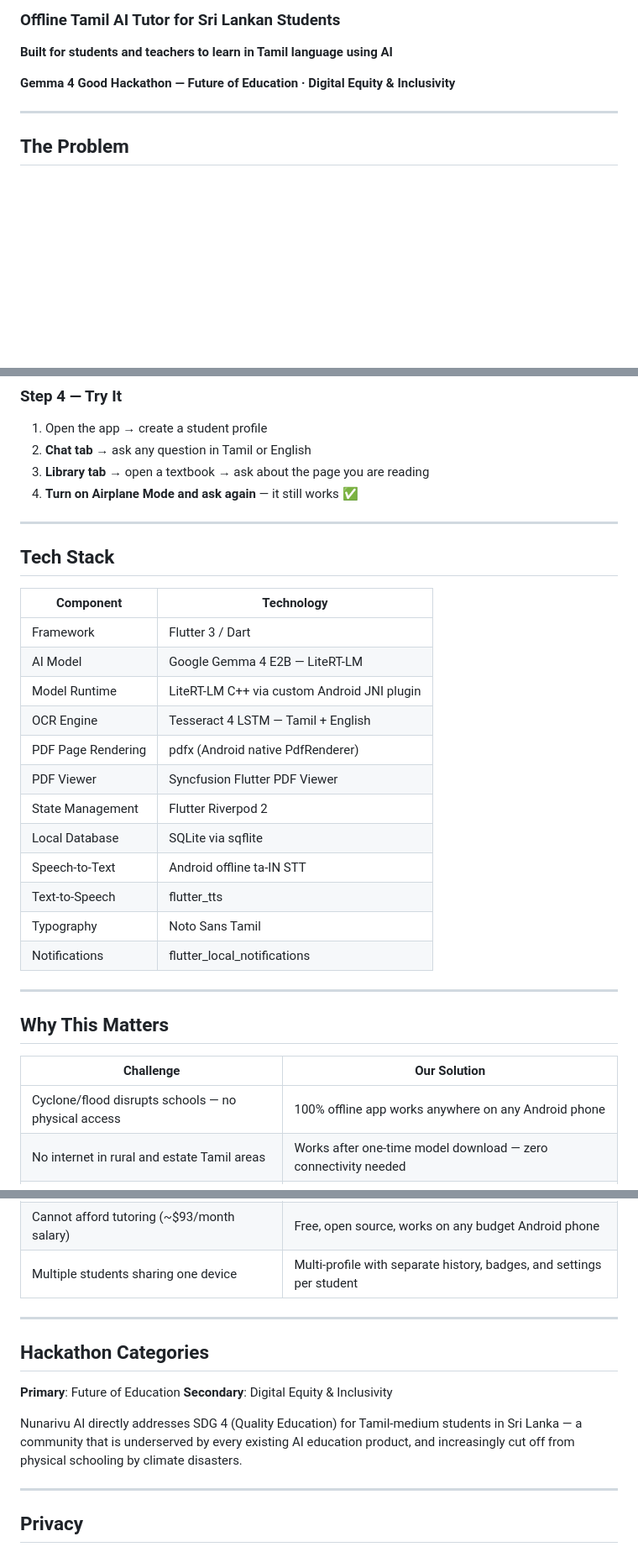
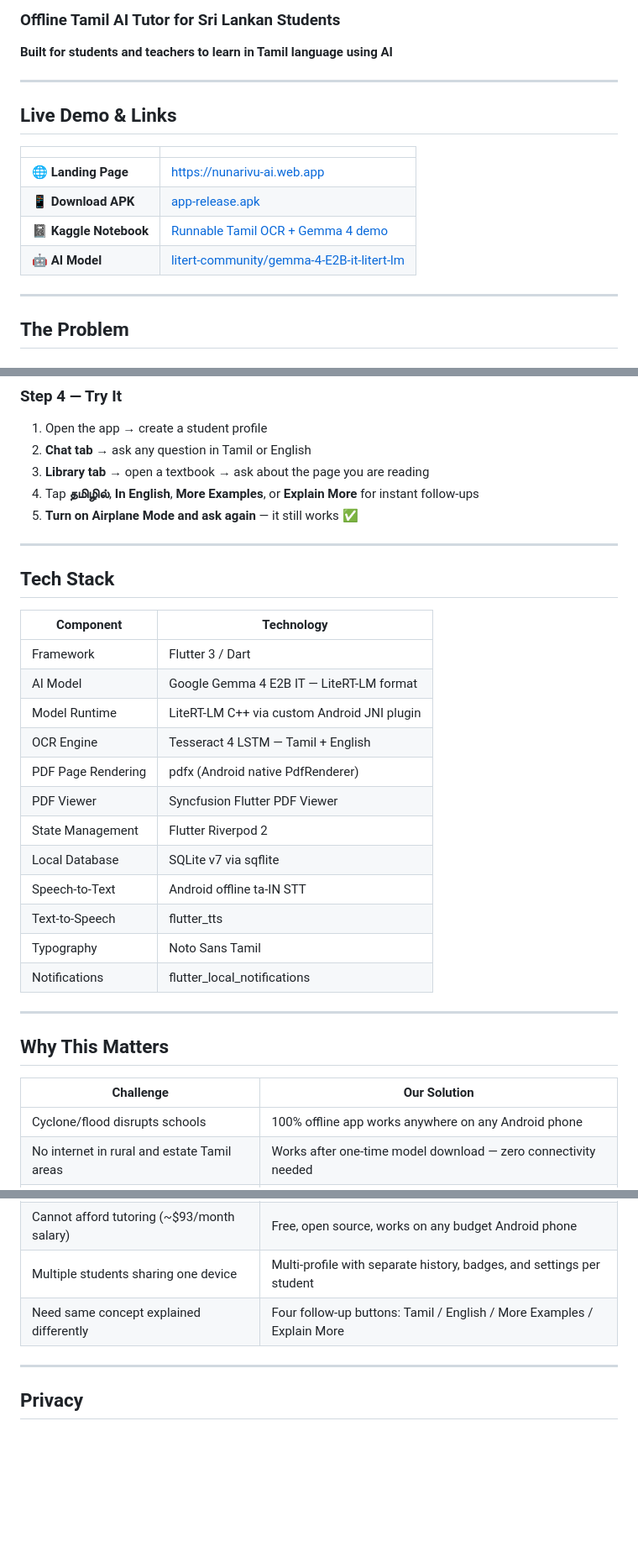
Before and after one commit to sanjeevakumar610/Nunarivu-AI, a Markdown page: README.md, 3 parts joined by grey strips. Shown at 84% size. GitHub-like rendering; blank space fills up the shorter version.

```diff
--- a/README.md
+++ b/README.md
@@ -3,7 +3,16 @@
 ### Offline Tamil AI Tutor for Sri Lankan Students
 **Built for students and teachers to learn in Tamil language using AI**
 
-**Gemma 4 Good Hackathon — Future of Education · Digital Equity & Inclusivity**
+---
+
+## Live Demo & Links
+
+| | |
+|---|---|
+| 🌐 **Landing Page** | https://nunarivu-ai.web.app |
+| 📱 **Download APK** | [app-release.apk](https://github.com/sanjeevakumar610/Nunarivu-AI/releases/download/v1.0.0/app-release.apk) |
+| 📓 **Kaggle Notebook** | [Runnable Tamil OCR + Gemma 4 demo](https://github.com/sanjeevakumar610/Nunarivu-AI/blob/main/nunarivu_ai_kaggle_demo.ipynb) |
+| 🤖 **AI Model** | [litert-community/gemma-4-E2B-it-litert-lm](https://huggingface.co/litert-community/gemma-4-E2B-it-litert-lm) |
 
 ---
 
@@ -227,7 +247,8 @@ The app auto-scans and imports it on next launch.
 1. Open the app → create a student profile
 2. **Chat tab** → ask any question in Tamil or English
 3. **Library tab** → open a textbook → ask about the page you are reading
-4. **Turn on Airplane Mode and ask again** — it still works ✅
+4. Tap **தமிழில்**, **In English**, **More Examples**, or **Explain More** for instant follow-ups
+5. **Turn on Airplane Mode and ask again** — it still works ✅
 
 ---
 
@@ -236,13 +257,13 @@ The app auto-scans and imports it on next launch.
 | Component | Technology |
 |-----------|-----------|
 | Framework | Flutter 3 / Dart |
-| AI Model | Google Gemma 4 E2B — LiteRT-LM |
+| AI Model | Google Gemma 4 E2B IT — LiteRT-LM format |
 | Model Runtime | LiteRT-LM C++ via custom Android JNI plugin |
 | OCR Engine | Tesseract 4 LSTM — Tamil + English |
 | PDF Page Rendering | pdfx (Android native PdfRenderer) |
 | PDF Viewer | Syncfusion Flutter PDF Viewer |
 | State Management | Flutter Riverpod 2 |
-| Local Database | SQLite via sqflite |
+| Local Database | SQLite v7 via sqflite |
 | Speech-to-Text | Android offline ta-IN STT |
 | Text-to-Speech | flutter_tts |
 | Typography | Noto Sans Tamil |
@@ -254,22 +275,14 @@ The app auto-scans and imports it on next launch.
 
 | Challenge | Our Solution |
 |-----------|-------------|
-| Cyclone/flood disrupts schools — no physical access | 100% offline app works anywhere on any Android phone |
+| Cyclone/flood disrupts schools | 100% offline app works anywhere on any Android phone |
 | No internet in rural and estate Tamil areas | Works after one-time model download — zero connectivity needed |
 | Tamil textbook PDFs unreadable by software | Tesseract OCR on rendered page images — page-perfect text extraction |
 | No Tamil-language AI tools for students | Full Tamil UI, Tamil STT, Tamil TTS, Tamil answers |
 | Exam risk from AI hallucination | Hard block — model reads only from the textbook page, never guesses |
 | Cannot afford tutoring (~$93/month salary) | Free, open source, works on any budget Android phone |
 | Multiple students sharing one device | Multi-profile with separate history, badges, and settings per student |
-
----
-
-## Hackathon Categories
-
-**Primary**: Future of Education
-**Secondary**: Digital Equity & Inclusivity
-
-Nunarivu AI directly addresses SDG 4 (Quality Education) for Tamil-medium students in Sri Lanka — a community that is underserved by every existing AI education product, and increasingly cut off from physical schooling by climate disasters.
+| Need same concept explained differently | Four follow-up buttons: Tamil / English / More Examples / Explain More |
 
 ---
 
```
Also changed, not shown: other parts of README.md (+55 -44 lines).
